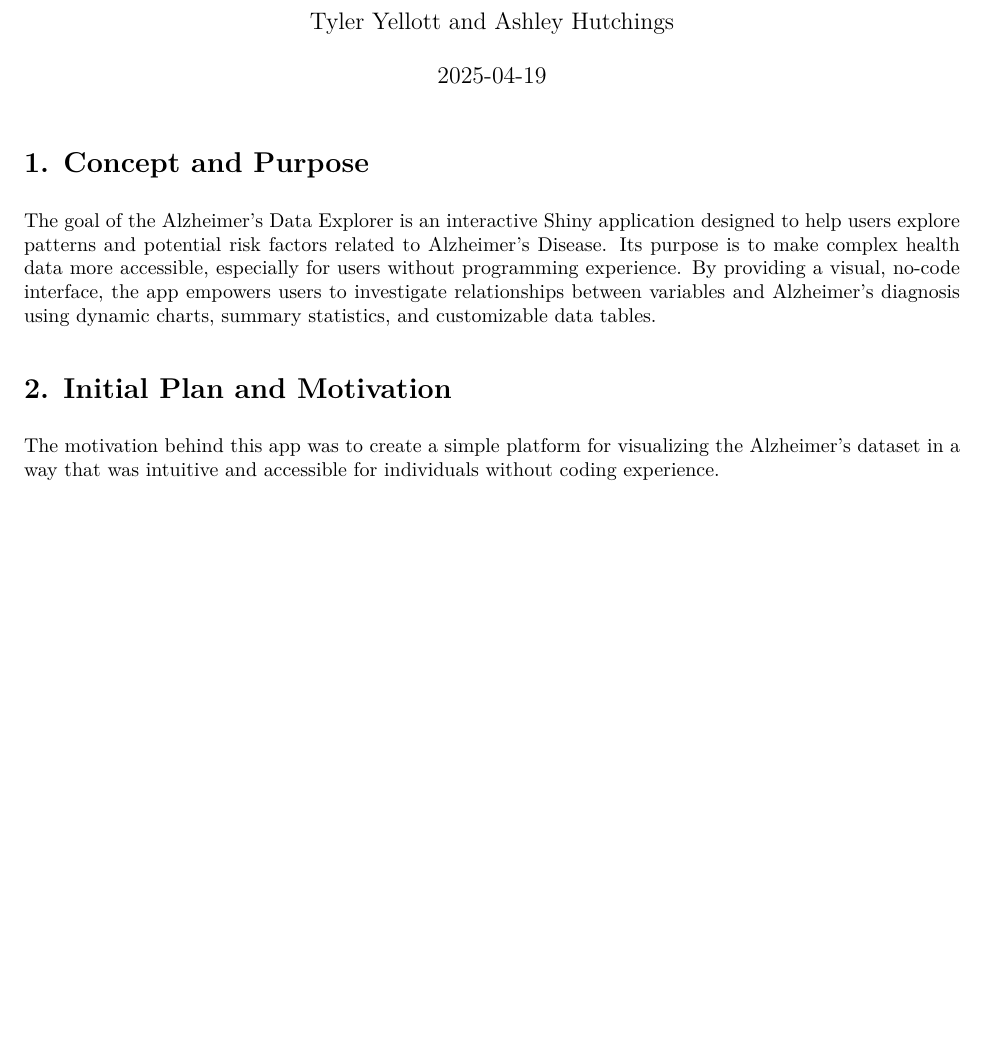
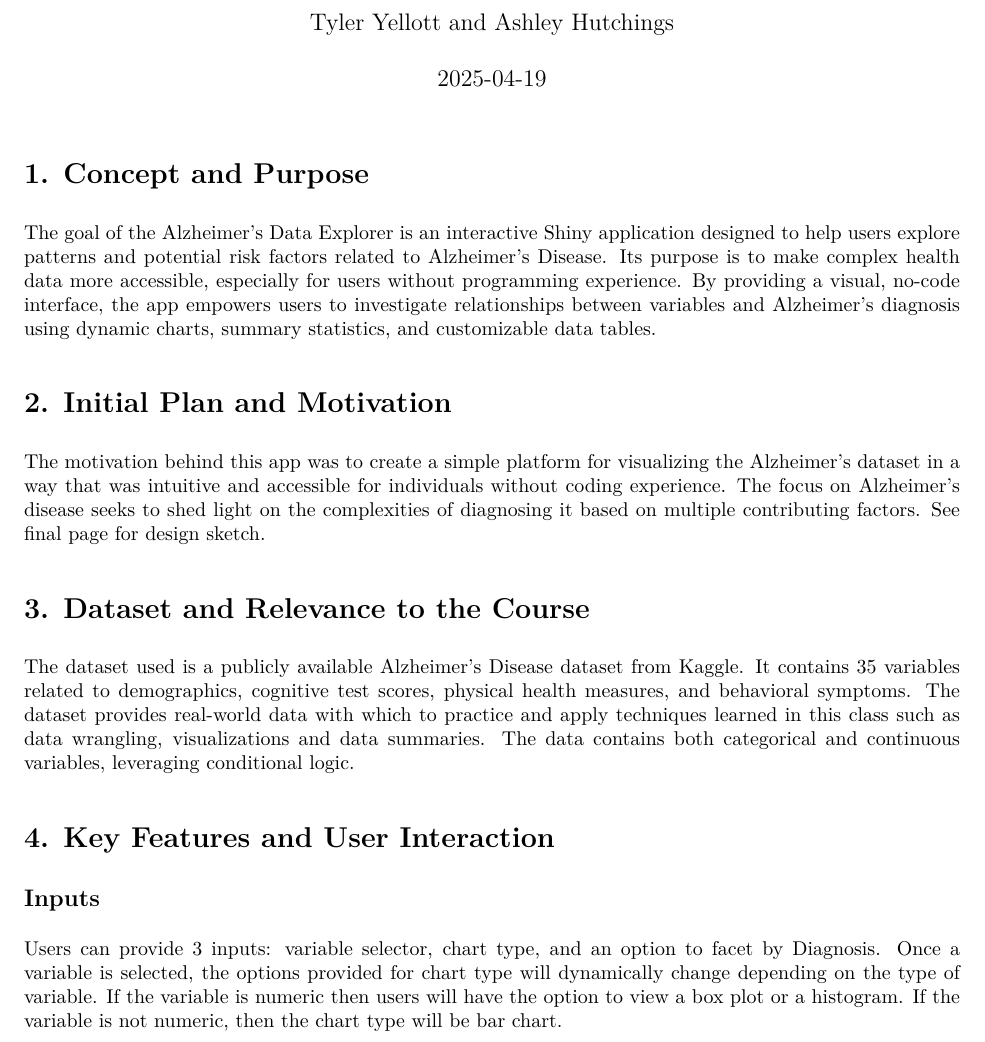
Before and after one commit to ashley-hutchings/Shiny-App-R-HW, an R Markdown document (deliverables.Rmd): part of the page before the commit and part of page 1 of 2 after it, cut so that both start at the same text, the shorter picture padded with empty space. The pictures show the output file deliverables.pdf that the author committed with the source.

Commit message:
1-4 deliverables

```diff
--- a/deliverables.Rmd
+++ b/deliverables.Rmd
@@ -6,11 +6,21 @@
 ---
 
 # 1. Concept and Purpose
+
 The goal of the Alzheimer's Data Explorer is an interactive Shiny application designed to help users explore patterns and potential risk factors related to Alzheimer's Disease. Its purpose is to make complex health data more accessible, especially for users without programming experience. By providing a visual, no-code interface, the app empowers users to investigate relationships between variables and Alzheimer's diagnosis using dynamic charts, summary statistics, and customizable data tables.
 
 # 2. Initial Plan and Motivation
-The motivation behind this app was to create a simple platform for visualizing the Alzheimer's dataset in a way that was intuitive and accessible for individuals without coding experience.
 
+The motivation behind this app was to create a simple platform for visualizing the Alzheimer's dataset in a way that was intuitive and accessible for individuals without coding experience. The focus on Alzheimer’s disease seeks to shed light on the complexities of diagnosing it based on multiple contributing factors. See final page for design sketch.
+
+# 3. Dataset and Relevance to the Course
+
+The dataset used is a publicly available Alzheimer’s Disease dataset from Kaggle. It contains 35 variables related to demographics, cognitive test scores, physical health measures, and behavioral symptoms.
+The dataset provides real-world data with which to practice and apply techniques learned in this class such as data wrangling, visualizations and data summaries. The data contains both categorical and continuous variables, leveraging conditional logic.
+
+# 4. Key Features and User Interaction
+## Inputs
+Users can provide 3 inputs: variable selector, chart type, and an option to facet by Diagnosis. Once a variable is selected, the options provided for chart type will dynamically change depending on the type of variable. If the variable is numeric then users will have the option to view a box plot or a histogram. If the variable is not numeric, then the chart type will be bar chart.
 
 # 5. Define Server Logic
 
```
Also changed, not shown: deliverables.pdf.
